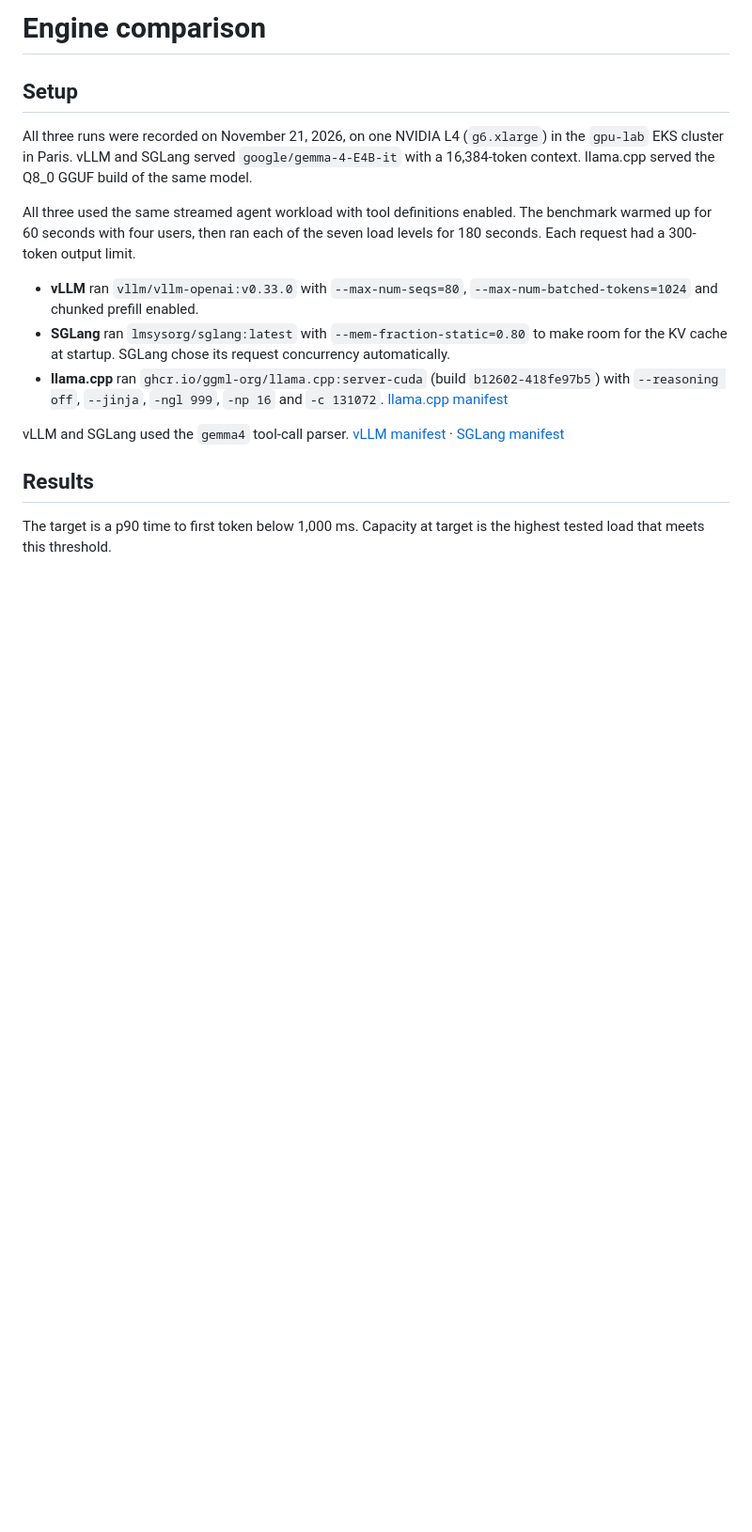
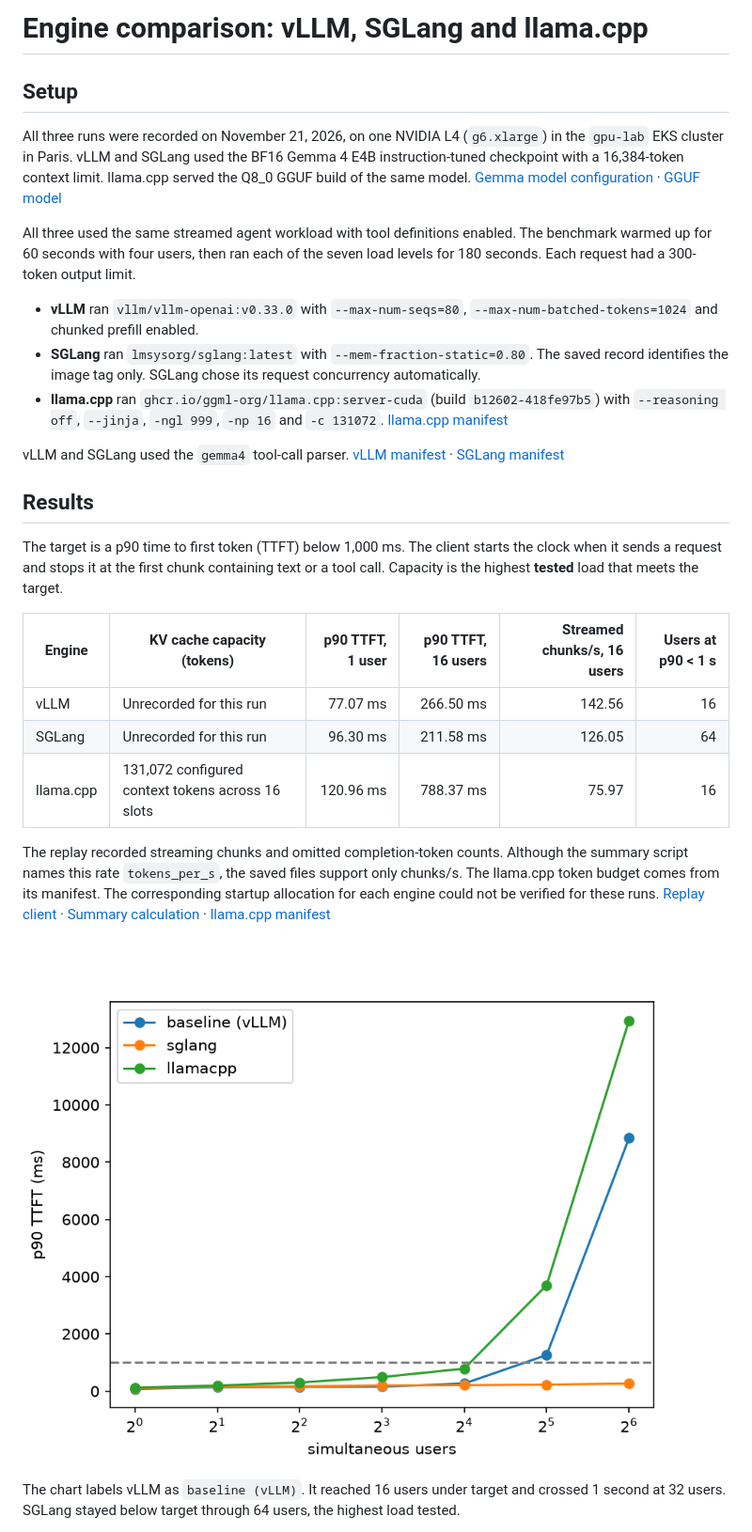
Before and after one commit to xerox123dshdhwx/gpu-inference-lab, a Markdown page: notes/08-engine-comparison.md, the part around one of its changes. Shown at 94% size. GitHub-like rendering; pictures changed too: results/compare_baseline_vs_sglang_vs_llamacpp.png (added); blank space fills up the shorter version.

Commit message:
Compare vLLM, SGLang and llama.cpp at the same load

```diff
--- a/notes/08-engine-comparison.md
+++ b/notes/08-engine-comparison.md
@@ -1,17 +1,30 @@
-# Engine comparison
+# Engine comparison: vLLM, SGLang and llama.cpp
 
 ## Setup
 
-All three runs were recorded on November 21, 2026, on one NVIDIA L4 (`g6.xlarge`) in the `gpu-lab` EKS cluster in Paris. vLLM and SGLang served `google/gemma-4-E4B-it` with a 16,384-token context. llama.cpp served the Q8_0 GGUF build of the same model.
+All three runs were recorded on November 21, 2026, on one NVIDIA L4 (`g6.xlarge`) in the `gpu-lab` EKS cluster in Paris. vLLM and SGLang used the BF16 Gemma 4 E4B instruction-tuned checkpoint with a 16,384-token context limit. llama.cpp served the Q8_0 GGUF build of the same model. [Gemma model configuration](https://huggingface.co/google/gemma-4-E4B-it/blob/main/config.json) · [GGUF model](https://huggingface.co/ggml-org/gemma-4-E4B-it-GGUF)
 
 All three used the same streamed agent workload with tool definitions enabled. The benchmark warmed up for 60 seconds with four users, then ran each of the seven load levels for 180 seconds. Each request had a 300-token output limit.
 
 - **vLLM** ran `vllm/vllm-openai:v0.33.0` with `--max-num-seqs=80`, `--max-num-batched-tokens=1024` and chunked prefill enabled.
-- **SGLang** ran `lmsysorg/sglang:latest` with `--mem-fraction-static=0.80` to make room for the KV cache at startup. SGLang chose its request concurrency automatically.
+- **SGLang** ran `lmsysorg/sglang:latest` with `--mem-fraction-static=0.80`. The saved record identifies the image tag only. SGLang chose its request concurrency automatically.
 - **llama.cpp** ran `ghcr.io/ggml-org/llama.cpp:server-cuda` (build `b12602-418fe97b5`) with `--reasoning off`, `--jinja`, `-ngl 999`, `-np 16` and `-c 131072`. [llama.cpp manifest](../k8s/llamacpp.yaml)
 
 vLLM and SGLang used the `gemma4` tool-call parser. [vLLM manifest](../k8s/vllm.yaml) · [SGLang manifest](../k8s/sglang.yaml)
 
 ## Results
 
-The target is a p90 time to first token below 1,000 ms. Capacity at target is the highest tested load that meets this threshold.
+The target is a p90 time to first token (TTFT) below 1,000 ms. The client starts the clock when it sends a request and stops it at the first chunk containing text or a tool call. Capacity is the highest **tested** load that meets the target.
+
+| Engine | KV cache capacity (tokens) | p90 TTFT, 1 user | p90 TTFT, 16 users | Streamed chunks/s, 16 users | Users at p90 < 1 s |
+|---|---|---:|---:|---:|---:|
+| vLLM | Unrecorded for this run | 77.07 ms | 266.50 ms | 142.56 | 16 |
+| SGLang | Unrecorded for this run | 96.30 ms | 211.58 ms | 126.05 | 64 |
+| llama.cpp | 131,072 configured context tokens across 16 slots | 120.96 ms | 788.37 ms | 75.97 | 16 |
+
+The replay recorded streaming chunks and omitted completion-token counts. Although the summary script names this rate `tokens_per_s`, the saved files support only chunks/s. The llama.cpp token budget comes from its manifest. The corresponding startup allocation for each engine could not be verified for these runs. [Replay client](../workload/replay.py) · [Summary calculation](../analysis/summarize.py) · [llama.cpp manifest](../k8s/llamacpp.yaml)
+
+![p90 TTFT against simultaneous users for vLLM, SGLang and llama.cpp, with a 1-second target](../results/compare_baseline_vs_sglang_vs_llamacpp.png)
+
+The chart labels vLLM as `baseline (vLLM)`. It reached 16 users under target and crossed 1 second at 32 users. SGLang stayed below target through 64 users, the highest load tested.
+
```
Also changed, not shown: other parts of notes/08-engine-comparison.md (+17 -10 lines), 22 other files.
